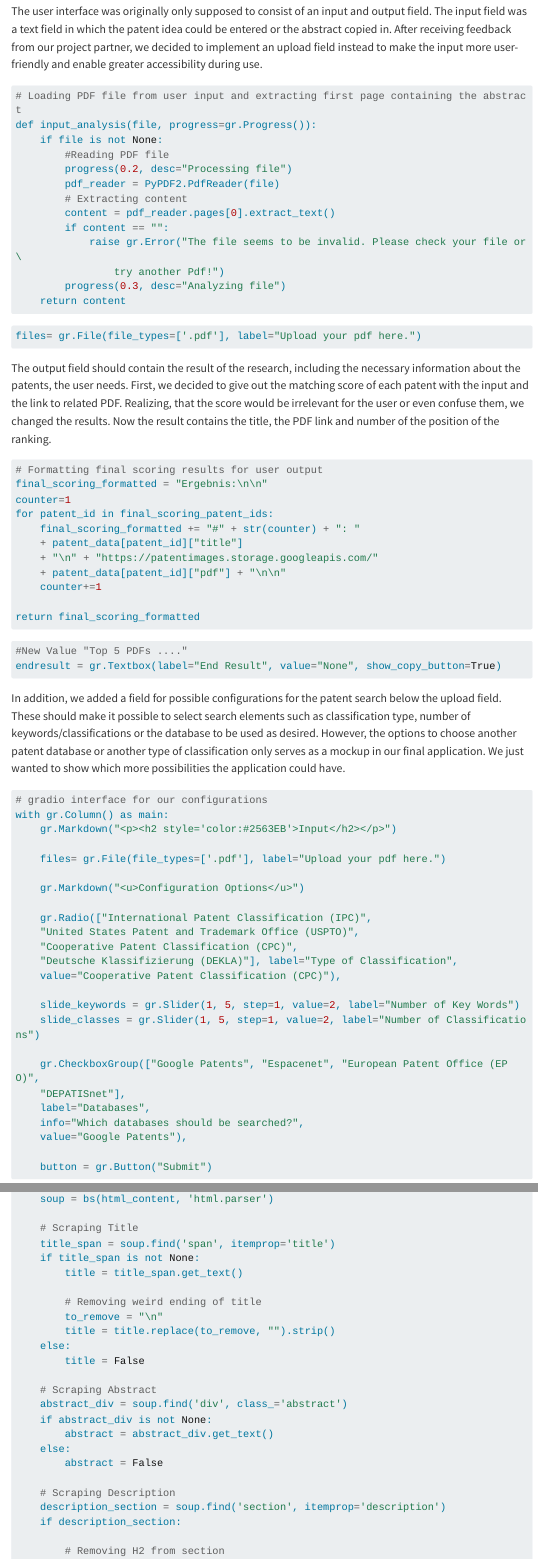
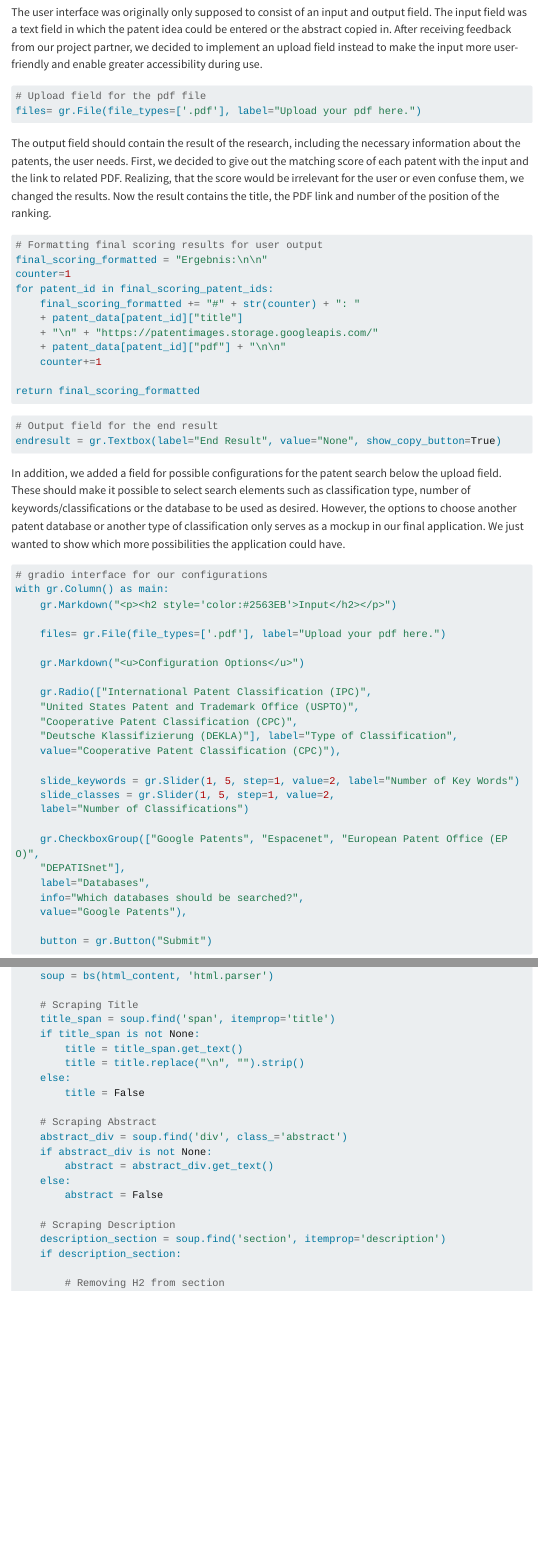
Before and after one commit to LLM-TTT/project, a Quarto document (documentation/documentation.qmd): the page in a window 1100 px wide, from 2890 px down before the commit and from 2790 px down after it, so that both start at the same text, and a second part further down, joined at a grey line. Rendered offline with R 4.5, knitr and Pandoc in place of Quarto, with nearby package versions; menus at the side of the page are left out; long lines of code are wrapped.

Commit message:
further fixes in code and update of documentation

````diff
--- a/documentation/documentation.qmd
+++ b/documentation/documentation.qmd
@@ -15 +4,0 @@ output:
-      in_header: preamble.tex
@@ -83,22 +77,7 @@ The user interface was originally only supposed to consist of an input and outpu
 
 \AddToHookNext{env/Highlighting/begin}{\small}
 ```python
-# Loading PDF file from user input and extracting first page containing the abstract
-def input_analysis(file, progress=gr.Progress()):
-    if file is not None:
-        #Reading PDF file
-        progress(0.2, desc="Processing file")
-        pdf_reader = PyPDF2.PdfReader(file)
-        # Extracting content
-        content = pdf_reader.pages[0].extract_text()
-        if content == "":
-            raise gr.Error("The file seems to be invalid. Please check your file or \
-                try another Pdf!")
-        progress(0.3, desc="Analyzing file")
-    return content
-```
-\AddToHookNext{env/Highlighting/begin}{\small}
-```python
+# Upload field for the pdf file
 files= gr.File(file_types=['.pdf'], label="Upload your pdf here.")
 ```
 
@@ -120,7 +99,7 @@ return final_scoring_formatted
 ```
 \AddToHookNext{env/Highlighting/begin}{\small}
 ```python
-#New Value "Top 5 PDFs ...."
+# Output field for the end result
 endresult = gr.Textbox(label="End Result", value="None", show_copy_button=True)
 ```
 
@@ -411,10 +395,7 @@ for patent_id in patent_data.keys():
     title_span = soup.find('span', itemprop='title')
     if title_span is not None:
         title = title_span.get_text()
-
-        # Removing weird ending of title
-        to_remove = "\n"
-        title = title.replace(to_remove, "").strip()
+        title = title.replace("\n", "").strip()
     else:
         title = False
 
````
Also changed, not shown: patentpete_start.py (+2 -6 lines), documentation/documentation.pdf, documentation/preamble.tex (deleted), documentation/documentation.qmd (34 more changed lines).
